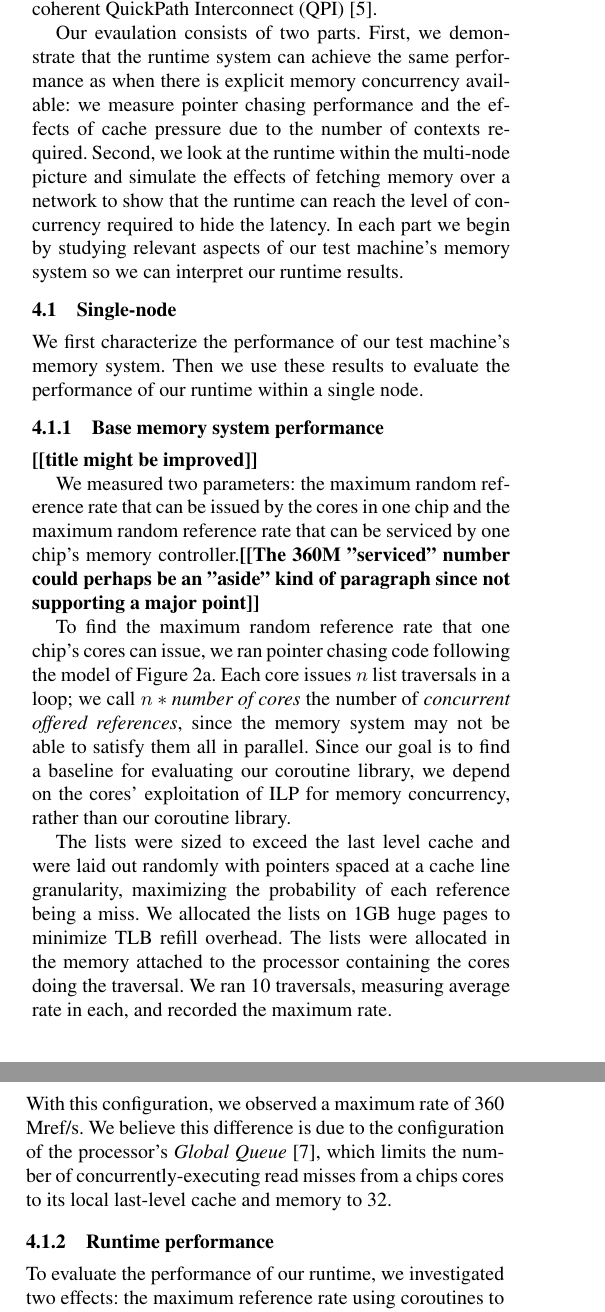
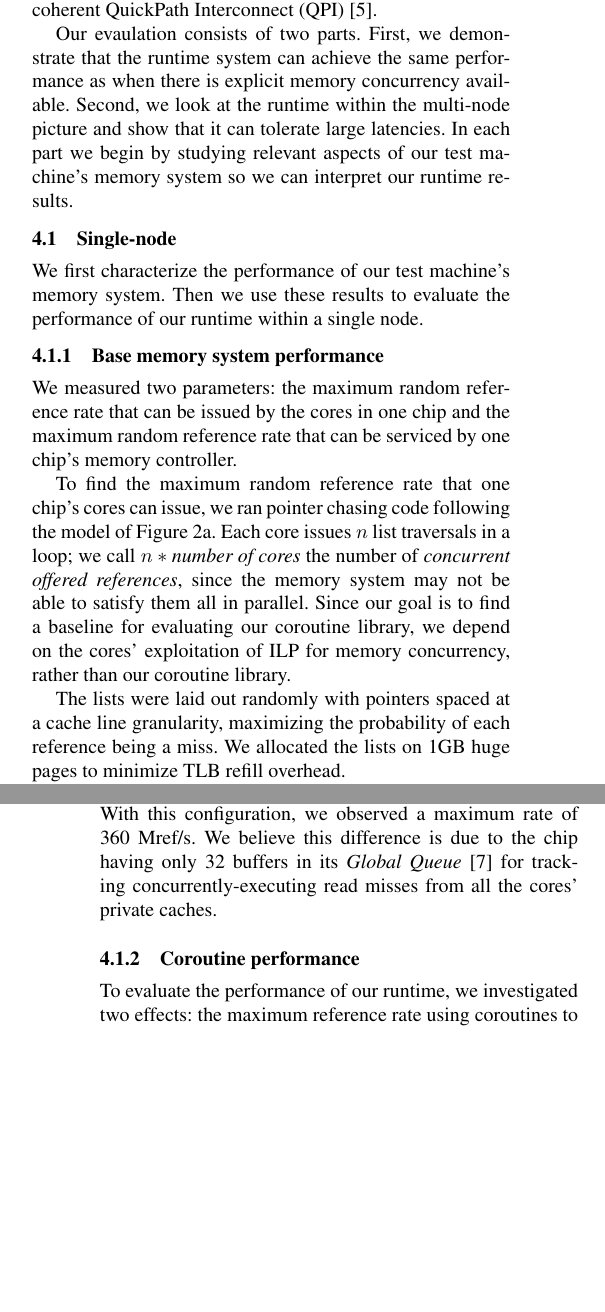
Before and after one commit to uwsampa/grappa, a LaTeX paper (doc/hotpar2011/softxmt-hotpar2011.tex): two parts of the columns of pages 4 and 5 of 8 before the commit and two parts of the columns of pages 4 and 5 of 7 after it, joined at a grey line, cut so that both start at the same text, the shorter picture padded with empty space. Compiled offline with pdfLaTeX; a missing font is replaced by an installed copy or a similar font.

Commit message:
condensed eval up thru base system performance, condesed captions whitespace, fixed 3 codes figure

```diff
--- a/doc/hotpar2011/softxmt-hotpar2011.tex
+++ b/doc/hotpar2011/softxmt-hotpar2011.tex
@@ -12,6 +12,7 @@
 \usepackage{alltt}
 \usepackage{graphicx}
 \usepackage{comment}
+\usepackage[labelfont=bf,font=small,belowskip=-7pt,aboveskip=-10pt]{caption}
 \begin{document}
 
 \title{Can We Crunch the Social Graph on the Cheap?}
@@ -451,8 +452,7 @@ its own integrated memory controller and DIMMs; references to other
 chips' memory are carried over Intel's cache-coherent QuickPath
 Interconnect (QPI) \cite{quickpath:website}.
 
-Our evaulation consists of two parts. First, we demonstrate that the runtime system can achieve the same performance as when there is explicit memory concurrency available: we measure pointer chasing performance and
-the effects of cache pressure due to the number of contexts required. Second, we look at the runtime within the multi-node picture and simulate the effects of fetching memory over a network to show that the runtime can reach the level of concurrency required to hide the latency. In each part we begin by studying relevant aspects of our test machine's memory system so we can interpret our runtime results.
+Our evaulation consists of two parts. First, we demonstrate that the runtime system can achieve the same performance as when there is explicit memory concurrency available. Second, we look at the runtime within the multi-node picture and show that it can tolerate large latencies. In each part we begin by studying relevant aspects of our test machine's memory system so we can interpret our runtime results.
 
 
 \subsection{Single-node}
@@ -462,11 +462,10 @@ system. Then we use these results to evaluate the performance of our runtime wit
 
 \subsubsection{Base memory system performance}
 \label{subsubsec:evalsinglebase}
-\todo{title might be improved}
 
 We measured two parameters: the maximum random reference
 rate that can be issued by the cores in one chip and the maximum random
-reference rate that can be serviced by one chip's memory controller.\todo{The 360M  "serviced" number could perhaps be an "aside" kind of paragraph since not supporting a major point}
+reference rate that can be serviced by one chip's memory controller.
 
 To find the maximum random reference rate that one chip's cores
 can issue, we ran pointer chasing code following the model of
@@ -545,10 +543,6 @@ library.
-The lists were sized to exceed the last level cache and were laid out
-randomly with pointers spaced at a cache line granularity, maximizing
+The lists were laid out randomly with pointers spaced at a cache line granularity, maximizing
 the probability of each reference being a miss. We allocated the lists
-on 1GB huge pages to minimize TLB refill overhead. The lists were
-allocated in the memory attached to the processor containing the cores
-doing the traversal. We ran 10 traversals, measuring average rate in each, and recorded the maximum rate.
-
+on 1GB huge pages to minimize TLB refill overhead.
 
 \begin{figure}[h]
 	\begin{center}
@@ -579,11 +572,10 @@ cores can saturate. To measure the memory controller's maximum random
 reference rate, we extended the previous experiment so that cores in
 both processors were traversing lists allocated in the first processor's
 memory. With this configuration, we observed a maximum rate of 360
-\mrps. We believe this difference is due to
-the configuration of the processor's {\em Global Queue} \cite{nehalem:perf}, which limits the number of concurrently-executing read misses from a chips cores to its local last-level cache and memory to 32.
+\mrps. We believe this difference is due to the chip having only 32 buffers in its {\em Global Queue} \cite{nehalem:perf} for tracking concurrently-executing read misses from all the cores' private caches.
 
 
-\subsubsection{Runtime performance}
+\subsubsection{Coroutine performance}
 
 To evaluate the performance of our runtime, we investigated two
 effects: the maximum reference rate using coroutines
```
Also changed, not shown: doc/hotpar2011/softxmt-hotpar2011.tex (24 more changed lines).
